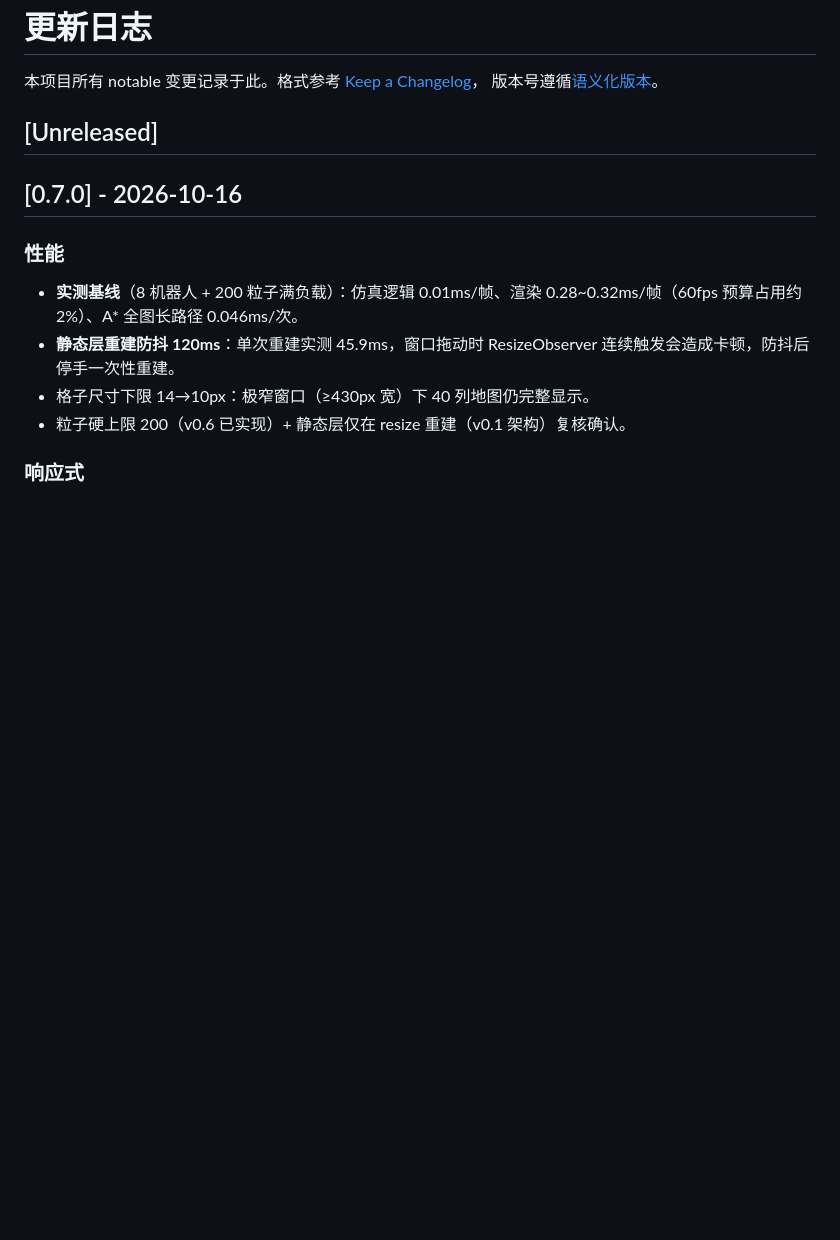
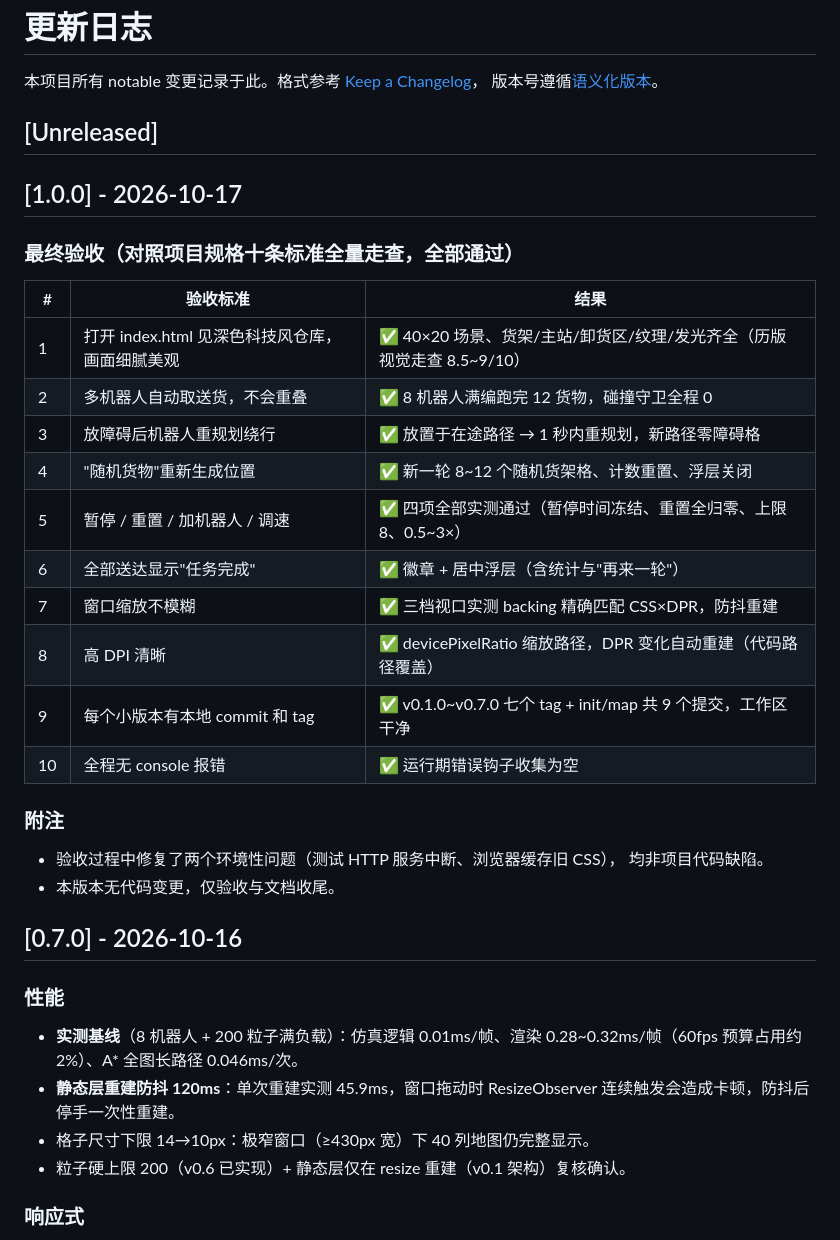
Before and after one commit to lyh355016875-ui/Multi-Robot-Warehouse-Simulator, a Markdown page: CHANGELOG.md, the part around the change. GitHub-like rendering; blank space fills up the shorter version.

Commit message:
feat(v1.0): 最终验收通过（十条标准全量走查）

```diff
--- a/CHANGELOG.md
+++ b/CHANGELOG.md
@@ -4,6 +4,28 @@
 版本号遵循[语义化版本](https://semver.org/lang/zh-CN/)。
 
 ## [Unreleased]
+
+## [1.0.0] - 2026-10-17
+
+### 最终验收（对照项目规格十条标准全量走查，全部通过）
+
+| # | 验收标准 | 结果 |
+|---|---|---|
+| 1 | 打开 index.html 见深色科技风仓库，画面细腻美观 | ✅ 40×20 场景、货架/主站/卸货区/纹理/发光齐全（历版视觉走查 8.5~9/10） |
+| 2 | 多机器人自动取送货，不会重叠 | ✅ 8 机器人满编跑完 12 货物，碰撞守卫全程 0 |
+| 3 | 放障碍后机器人重规划绕行 | ✅ 放置于在途路径 → 1 秒内重规划，新路径零障碍格 |
+| 4 | "随机货物"重新生成位置 | ✅ 新一轮 8~12 个随机货架格、计数重置、浮层关闭 |
+| 5 | 暂停 / 重置 / 加机器人 / 调速 | ✅ 四项全部实测通过（暂停时间冻结、重置全归零、上限 8、0.5~3×） |
+| 6 | 全部送达显示"任务完成" | ✅ 徽章 + 居中浮层（含统计与"再来一轮"） |
+| 7 | 窗口缩放不模糊 | ✅ 三档视口实测 backing 精确匹配 CSS×DPR，防抖重建 |
+| 8 | 高 DPI 清晰 | ✅ devicePixelRatio 缩放路径，DPR 变化自动重建（代码路径覆盖） |
+| 9 | 每个小版本有本地 commit 和 tag | ✅ v0.1.0~v0.7.0 七个 tag + init/map 共 9 个提交，工作区干净 |
+| 10 | 全程无 console 报错 | ✅ 运行期错误钩子收集为空 |
+
+### 附注
+- 验收过程中修复了两个环境性问题（测试 HTTP 服务中断、浏览器缓存旧 CSS），
+  均非项目代码缺陷。
+- 本版本无代码变更，仅验收与文档收尾。
 
 ## [0.7.0] - 2026-10-16
 
```
